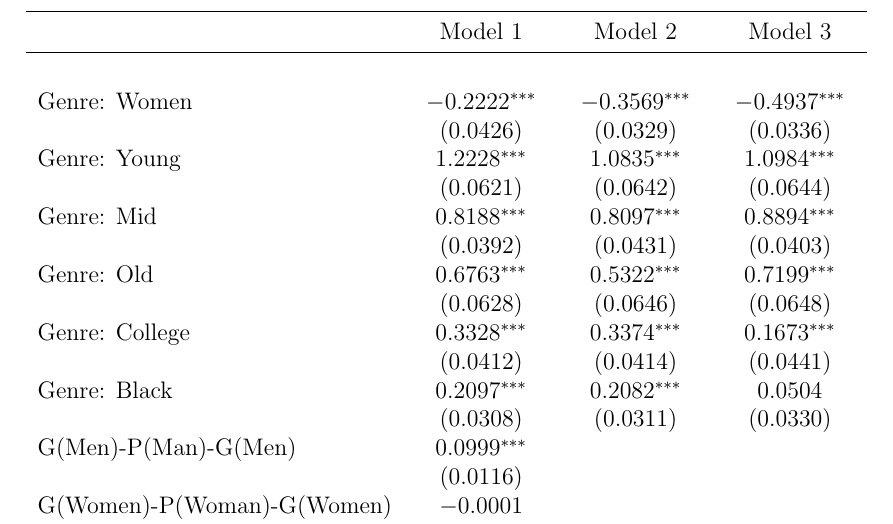
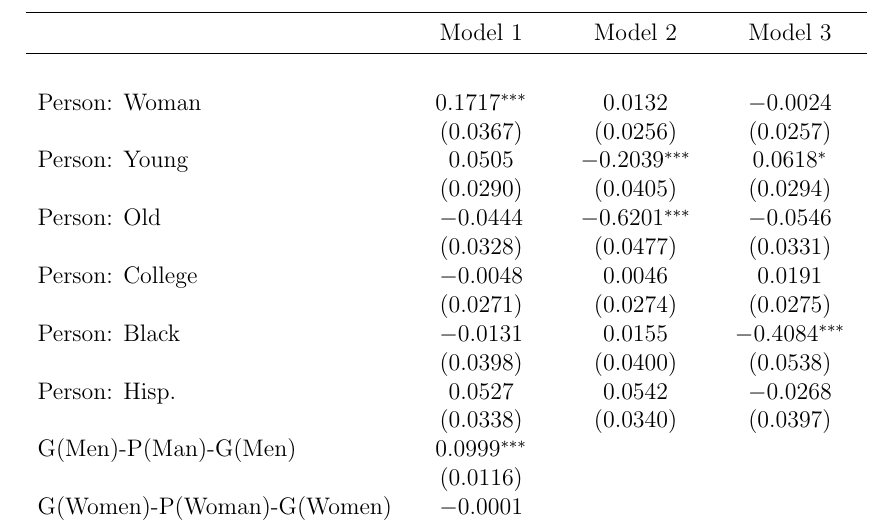
Before and after one commit to olizardo/ermg-cultural-networks, a LaTeX paper (main.tex, which reads Tabs/ergm-tab2.tex): part of page 14 of 20, cut so that both start at the same text. Compiled offline with pdfLaTeX.

Commit message:
tabs with right coefs

```diff
--- a/Tabs/ergm-tab2.tex
+++ b/Tabs/ergm-tab2.tex
@@ -16,19 +16,19 @@
 \caption{Statistical models}
 \label{table:coefficients}
 \endlastfoot \\
-Genre: Women               & $-0.2222^{***}$ & $-0.3569^{***}$ & $-0.4937^{***}$ \\
-                           & $(0.0426)$      & $(0.0329)$      & $(0.0336)$      \\
-Genre: Young               & $1.2228^{***}$  & $1.0835^{***}$  & $1.0984^{***}$  \\
-                           & $(0.0621)$      & $(0.0642)$      & $(0.0644)$      \\
-Genre: Mid                 & $0.8188^{***}$  & $0.8097^{***}$  & $0.8894^{***}$  \\
-                           & $(0.0392)$      & $(0.0431)$      & $(0.0403)$      \\
-Genre: Old                 & $0.6763^{***}$  & $0.5322^{***}$  & $0.7199^{***}$  \\
-                           & $(0.0628)$      & $(0.0646)$      & $(0.0648)$      \\
-Genre: College             & $0.3328^{***}$  & $0.3374^{***}$  & $0.1673^{***}$  \\
-                           & $(0.0412)$      & $(0.0414)$      & $(0.0441)$      \\
-Genre: Black               & $0.2097^{***}$  & $0.2082^{***}$  & $0.0504$        \\
-                           & $(0.0308)$      & $(0.0311)$      & $(0.0330)$      \\
-G(Men)-P(Man)-G(Men)       & $0.0999^{***}$  &                 &                 \\
-                           & $(0.0116)$      &                 &                 \\
-G(Women)-P(Woman)-G(Women) & $-0.0001$       &                 &                 \\
-                           & $(0.0173)$      &                 &                 \\
+Person: Woman              & $0.1717^{***}$ & $0.0132$        & $-0.0024$       \\
+                           & $(0.0367)$     & $(0.0256)$      & $(0.0257)$      \\
+Person: Young              & $0.0505$       & $-0.2039^{***}$ & $0.0618^{*}$    \\
+                           & $(0.0290)$     & $(0.0405)$      & $(0.0294)$      \\
+Person: Old                & $-0.0444$      & $-0.6201^{***}$ & $-0.0546$       \\
+                           & $(0.0328)$     & $(0.0477)$      & $(0.0331)$      \\
+Person: College            & $-0.0048$      & $0.0046$        & $0.0191$        \\
+                           & $(0.0271)$     & $(0.0274)$      & $(0.0275)$      \\
+Person: Black              & $-0.0131$      & $0.0155$        & $-0.4084^{***}$ \\
+                           & $(0.0398)$     & $(0.0400)$      & $(0.0538)$      \\
+Person: Hisp.              & $0.0527$       & $0.0542$        & $-0.0268$       \\
+                           & $(0.0338)$     & $(0.0340)$      & $(0.0397)$      \\
+G(Men)-P(Man)-G(Men)       & $0.0999^{***}$ &                 &                 \\
+                           & $(0.0116)$     &                 &                 \\
+G(Women)-P(Woman)-G(Women) & $-0.0001$      &                 &                 \\
+                           & $(0.0173)$     &                 &                 \\
```
Also changed, not shown: Tabs/ergm-tab2.tex (30 more changed lines).
